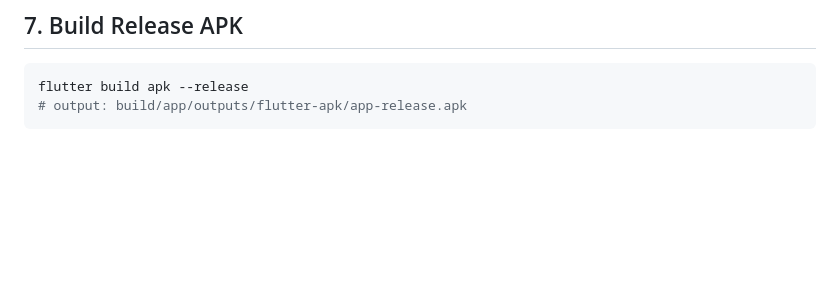
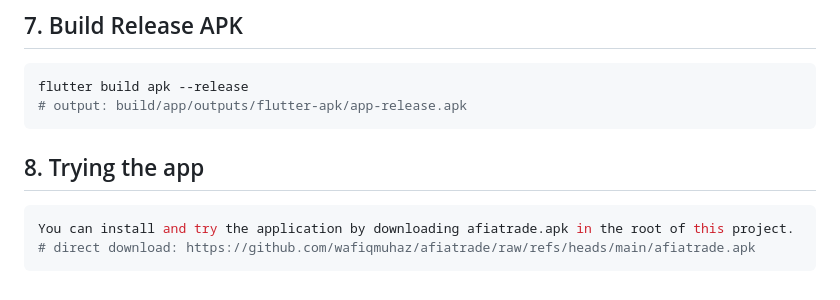
Before and after one commit to wafiqmuhaz/afiatrade, a Markdown page: README.md, the part around the change. GitHub-like rendering; blank space fills up the shorter version.

Commit message:
docs: add instructions for downloading and testing the application apk

````diff
--- a/README.md
+++ b/README.md
@@ -131,3 +131,10 @@ dev_dependencies:
 flutter build apk --release
 # output: build/app/outputs/flutter-apk/app-release.apk
 ```
+
+## 8. Trying the app
+
+```bash
+You can install and try the application by downloading afiatrade.apk in the root of this project.
+# direct download: https://github.com/wafiqmuhaz/afiatrade/raw/refs/heads/main/afiatrade.apk
+```
````
